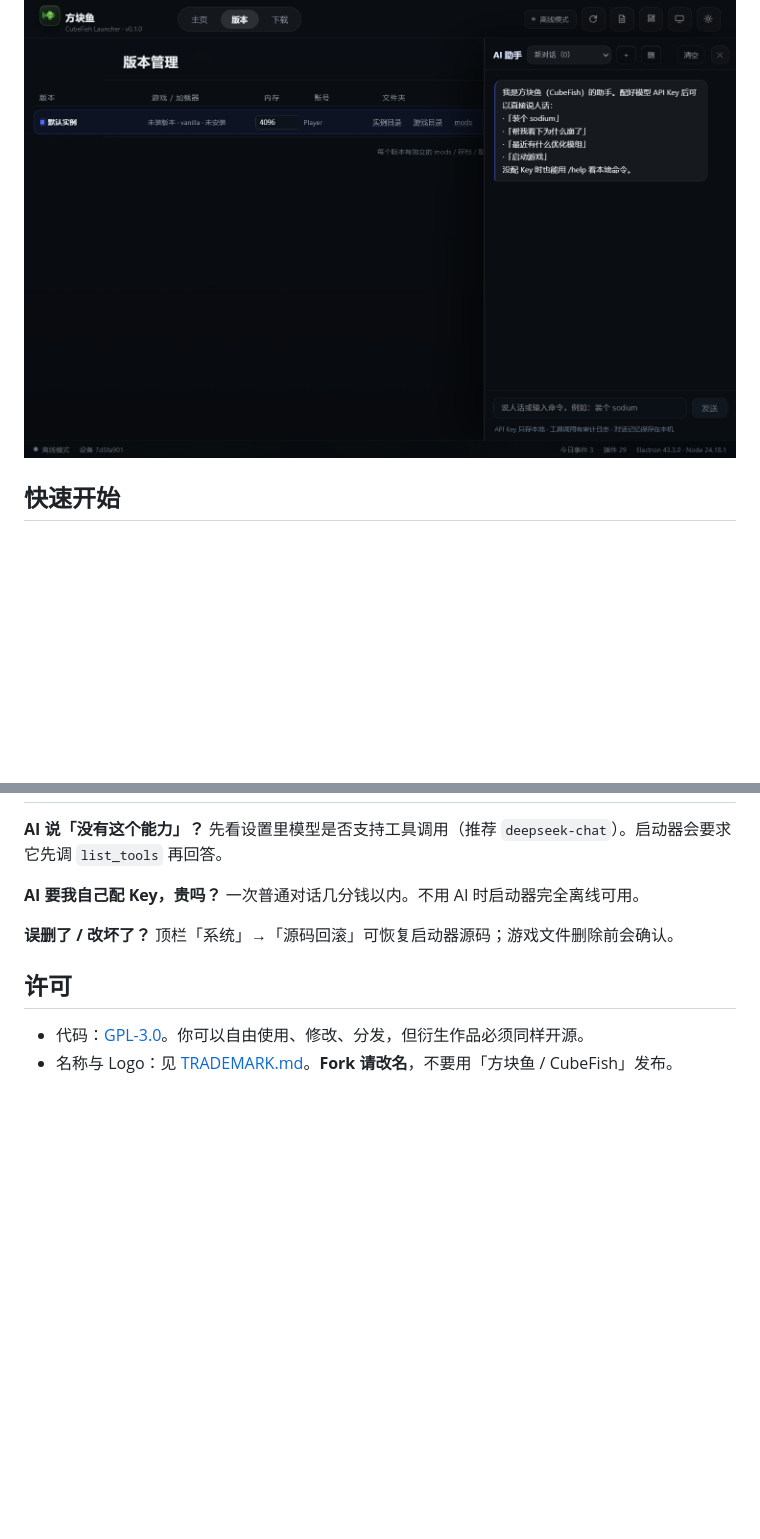
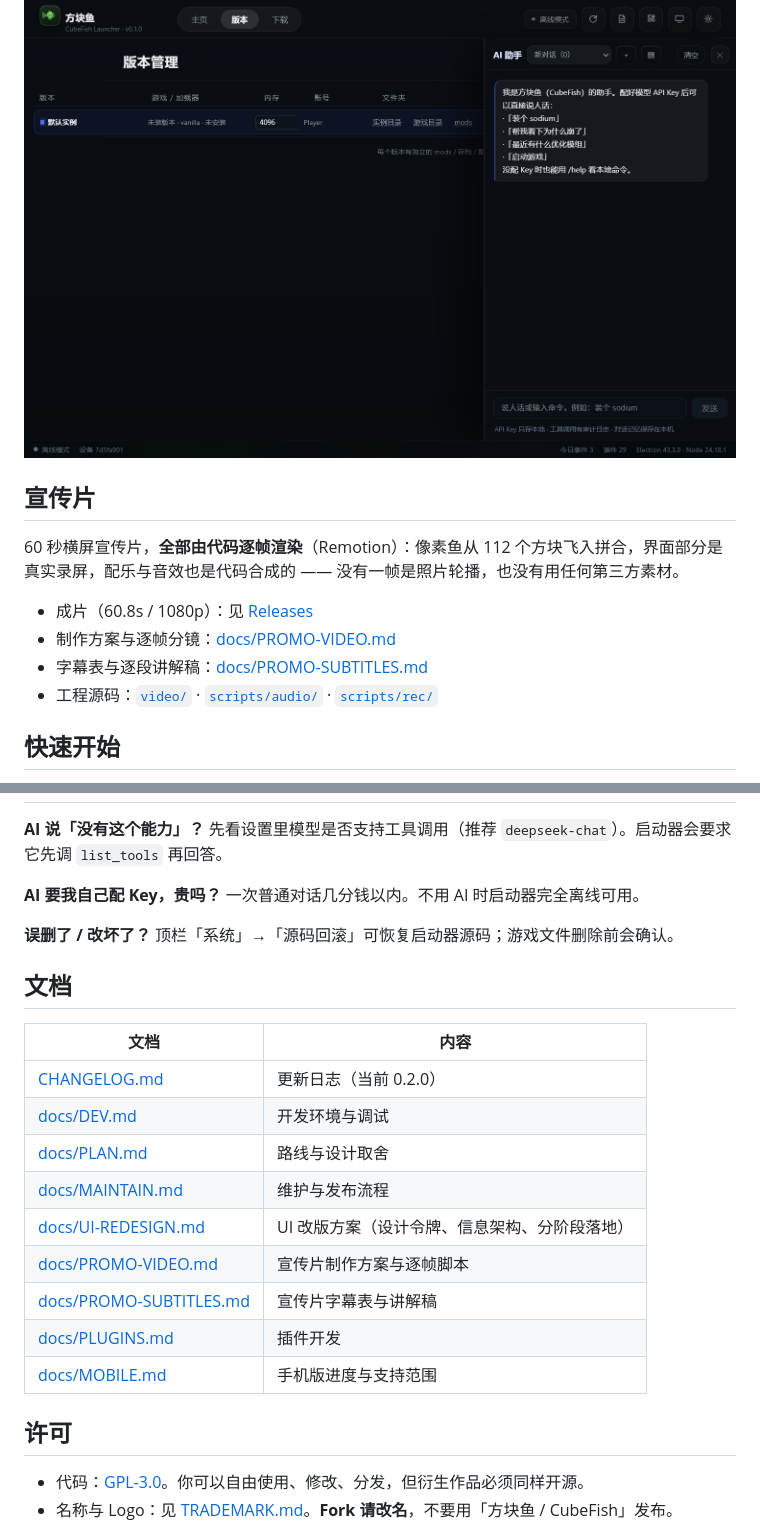
Before and after one commit to zhaoxi737/CubeFish, a Markdown page: README.md, 2 parts joined by grey strips. Drawn GitHub-style; blank space fills up the shorter version.

Commit message:
README：补宣传片与文档索引

```diff
--- a/README.md
+++ b/README.md
@@ -53,6 +53,15 @@
 
 **AI 助手：实时读日志、诊断冲突、给方案（右侧面板）**
 ![AI 助手](docs/screenshots/ai.png)
+
+## 宣传片
+
+60 秒横屏宣传片，**全部由代码逐帧渲染**（Remotion）：像素鱼从 112 个方块飞入拼合，界面部分是真实录屏，配乐与音效也是代码合成的 —— 没有一帧是照片轮播，也没有用任何第三方素材。
+
+- 成片（60.8s / 1080p）：见 [Releases](https://github.com/zhaoxi737/CubeFish/releases/latest)
+- 制作方案与逐帧分镜：[docs/PROMO-VIDEO.md](docs/PROMO-VIDEO.md)
+- 字幕表与逐段讲解稿：[docs/PROMO-SUBTITLES.md](docs/PROMO-SUBTITLES.md)
+- 工程源码：[`video/`](video/) · [`scripts/audio/`](scripts/audio/) · [`scripts/rec/`](scripts/rec/)
 
 ## 快速开始
 
@@ -111,6 +120,20 @@ export function apply(api) {
 **误删了 / 改坏了？**
 顶栏「系统」→「源码回滚」可恢复启动器源码；游戏文件删除前会确认。
 
+## 文档
+
+| 文档 | 内容 |
+|---|---|
+| [CHANGELOG.md](CHANGELOG.md) | 更新日志（当前 0.2.0） |
+| [docs/DEV.md](docs/DEV.md) | 开发环境与调试 |
+| [docs/PLAN.md](docs/PLAN.md) | 路线与设计取舍 |
+| [docs/MAINTAIN.md](docs/MAINTAIN.md) | 维护与发布流程 |
+| [docs/UI-REDESIGN.md](docs/UI-REDESIGN.md) | UI 改版方案（设计令牌、信息架构、分阶段落地） |
+| [docs/PROMO-VIDEO.md](docs/PROMO-VIDEO.md) | 宣传片制作方案与逐帧脚本 |
+| [docs/PROMO-SUBTITLES.md](docs/PROMO-SUBTITLES.md) | 宣传片字幕表与讲解稿 |
+| [docs/PLUGINS.md](docs/PLUGINS.md) | 插件开发 |
+| [docs/MOBILE.md](docs/MOBILE.md) | 手机版进度与支持范围 |
+
 ## 许可
 
 - 代码：[GPL-3.0](LICENSE)。你可以自由使用、修改、分发，但衍生作品必须同样开源。
```
